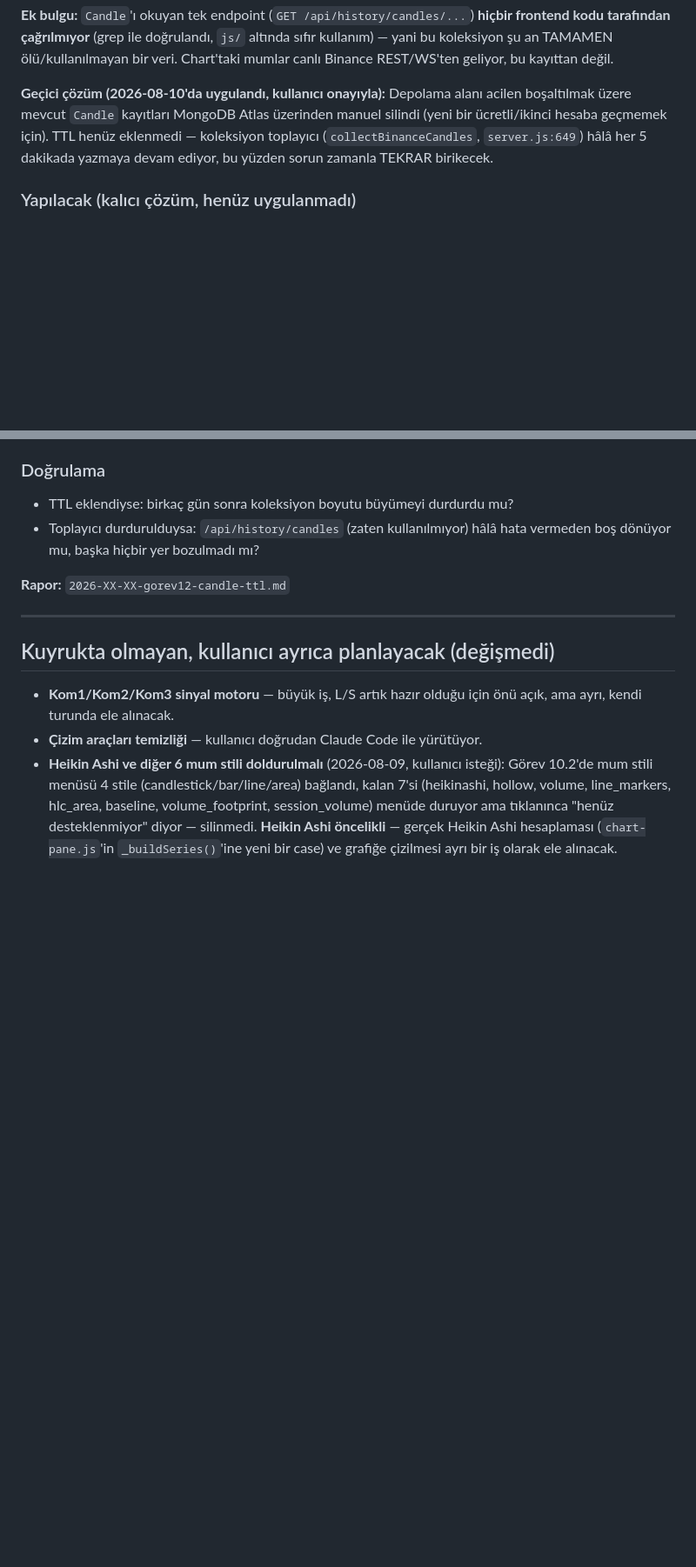
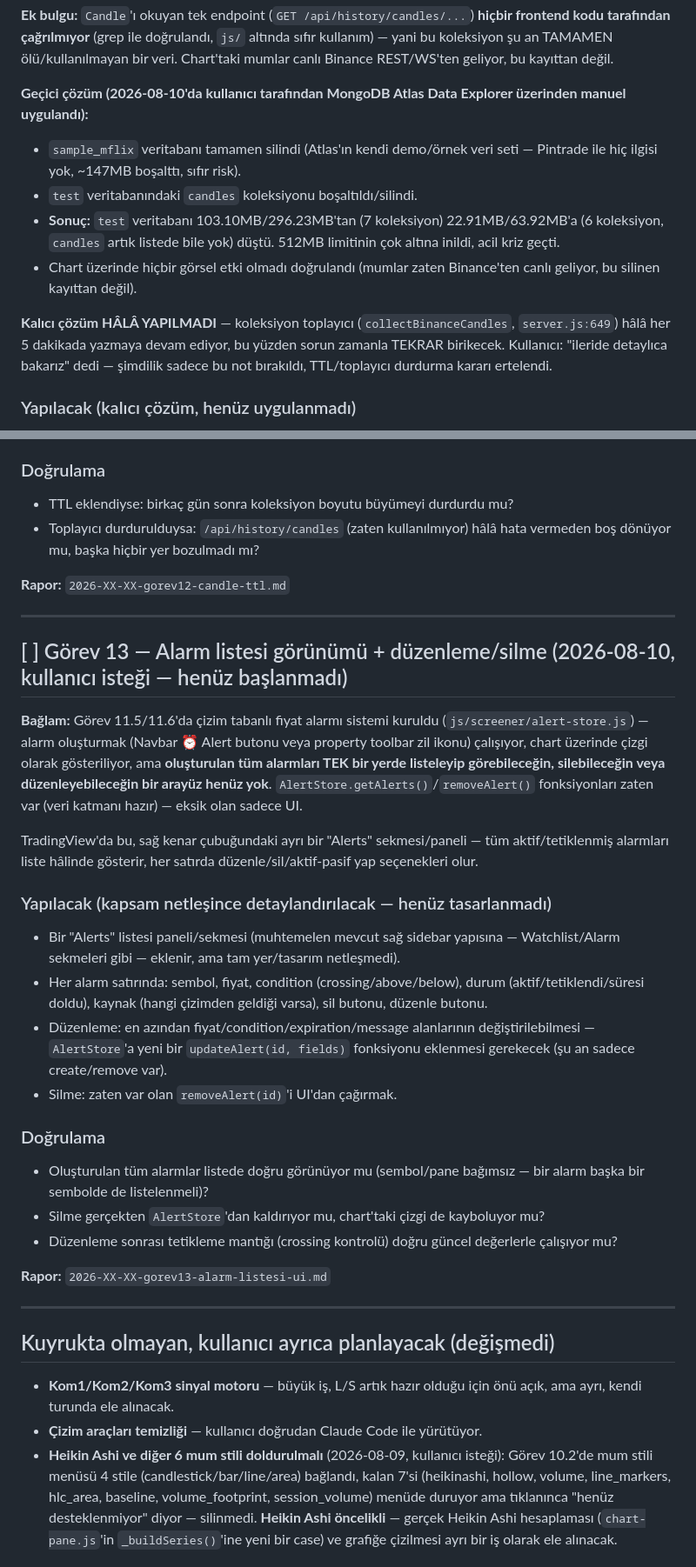
Before and after one commit to sresul82/Pintrade, a Markdown page: dokumentasyon/gorevler/gorevler2.md, 2 parts joined by grey strips. Shown at 87% size. Drawn GitHub-style; blank space fills up the shorter version.

Commit message:
gorevler2.md: Gorev 12 sonuclarini guncelle + Gorev 13 (alarm listesi UI) eklendi
- Gorev 12: MongoDB'de sample_mflix silindi + candles bosaltildi (manuel,
  kullanici tarafindan), sonuc dogrulandi (test db 296MB->64MB). Kalici
  cozum (TTL/toplayici durdurma) hala yapilmadi, kullanici ertelendi.
- Gorev 13 (yeni): olusturulan alarmlari listeleyip silme/duzenleme
  yapabilecegimiz bir UI eksik, kullanici istegiyle kuyruga eklendi.

```diff
--- a/dokumentasyon/gorevler/gorevler2.md
+++ b/dokumentasyon/gorevler/gorevler2.md
@@ -480,12 +480,21 @@ altında sıfır kullanım) — yani bu koleksiyon şu an TAMAMEN ölü/kullanı
 bir veri. Chart'taki mumlar canlı Binance REST/WS'ten geliyor, bu kayıttan
 değil.
 
-**Geçici çözüm (2026-08-10'da uygulandı, kullanıcı onayıyla):** Depolama
-alanı acilen boşaltılmak üzere mevcut `Candle` kayıtları MongoDB Atlas
-üzerinden manuel silindi (yeni bir ücretli/ikinci hesaba geçmemek için).
-TTL henüz eklenmedi — koleksiyon toplayıcı (`collectBinanceCandles`,
+**Geçici çözüm (2026-08-10'da kullanıcı tarafından MongoDB Atlas Data
+Explorer üzerinden manuel uygulandı):**
+- `sample_mflix` veritabanı tamamen silindi (Atlas'ın kendi demo/örnek
+  veri seti — Pintrade ile hiç ilgisi yok, ~147MB boşalttı, sıfır risk).
+- `test` veritabanındaki `candles` koleksiyonu boşaltıldı/silindi.
+- **Sonuç:** `test` veritabanı 103.10MB/296.23MB'tan (7 koleksiyon)
+  22.91MB/63.92MB'a (6 koleksiyon, `candles` artık listede bile yok) düştü.
+  512MB limitinin çok altına inildi, acil kriz geçti.
+- Chart üzerinde hiçbir görsel etki olmadı doğrulandı (mumlar zaten
+  Binance'ten canlı geliyor, bu silinen kayıttan değil).
+
+**Kalıcı çözüm HÂLÂ YAPILMADI** — koleksiyon toplayıcı (`collectBinanceCandles`,
 `server.js:649`) hâlâ her 5 dakikada yazmaya devam ediyor, bu yüzden sorun
-zamanla TEKRAR birikecek.
+zamanla TEKRAR birikecek. Kullanıcı: "ileride detaylıca bakarız" dedi —
+şimdilik sadece bu not bırakıldı, TTL/toplayıcı durdurma kararı ertelendi.
 
 ### Yapılacak (kalıcı çözüm, henüz uygulanmadı)
 
@@ -507,6 +516,46 @@ zamanla TEKRAR birikecek.
   hâlâ hata vermeden boş dönüyor mu, başka hiçbir yer bozulmadı mı?
 
 **Rapor:** `2026-XX-XX-gorev12-candle-ttl.md`
+
+---
+
+## [ ] Görev 13 — Alarm listesi görünümü + düzenleme/silme (2026-08-10, kullanıcı isteği — henüz başlanmadı)
+
+**Bağlam:** Görev 11.5/11.6'da çizim tabanlı fiyat alarmı sistemi kuruldu
+(`js/screener/alert-store.js`) — alarm oluşturmak (Navbar ⏰ Alert butonu
+veya property toolbar zil ikonu) çalışıyor, chart üzerinde çizgi olarak
+gösteriliyor, ama **oluşturulan tüm alarmları TEK bir yerde listeleyip
+görebileceğin, silebileceğin veya düzenleyebileceğin bir arayüz henüz
+yok**. `AlertStore.getAlerts()`/`removeAlert()` fonksiyonları zaten var
+(veri katmanı hazır) — eksik olan sadece UI.
+
+TradingView'da bu, sağ kenar çubuğundaki ayrı bir "Alerts" sekmesi/paneli
+— tüm aktif/tetiklenmiş alarmları liste hâlinde gösterir, her satırda
+düzenle/sil/aktif-pasif yap seçenekleri olur.
+
+### Yapılacak (kapsam netleşince detaylandırılacak — henüz tasarlanmadı)
+
+- Bir "Alerts" listesi paneli/sekmesi (muhtemelen mevcut sağ sidebar
+  yapısına — Watchlist/Alarm sekmeleri gibi — eklenir, ama tam yer/tasarım
+  netleşmedi).
+- Her alarm satırında: sembol, fiyat, condition (crossing/above/below),
+  durum (aktif/tetiklendi/süresi doldu), kaynak (hangi çizimden geldiği
+  varsa), sil butonu, düzenle butonu.
+- Düzenleme: en azından fiyat/condition/expiration/message alanlarının
+  değiştirilebilmesi — `AlertStore`'a yeni bir `updateAlert(id, fields)`
+  fonksiyonu eklenmesi gerekecek (şu an sadece create/remove var).
+- Silme: zaten var olan `removeAlert(id)`'i UI'dan çağırmak.
+
+### Doğrulama
+
+- Oluşturulan tüm alarmlar listede doğru görünüyor mu (sembol/pane
+  bağımsız — bir alarm başka bir sembolde de listelenmeli)?
+- Silme gerçekten `AlertStore`'dan kaldırıyor mu, chart'taki çizgi de
+  kayboluyor mu?
+- Düzenleme sonrası tetikleme mantığı (crossing kontrolü) doğru güncel
+  değerlerle çalışıyor mu?
+
+**Rapor:** `2026-XX-XX-gorev13-alarm-listesi-ui.md`
 
 ---
 
```
